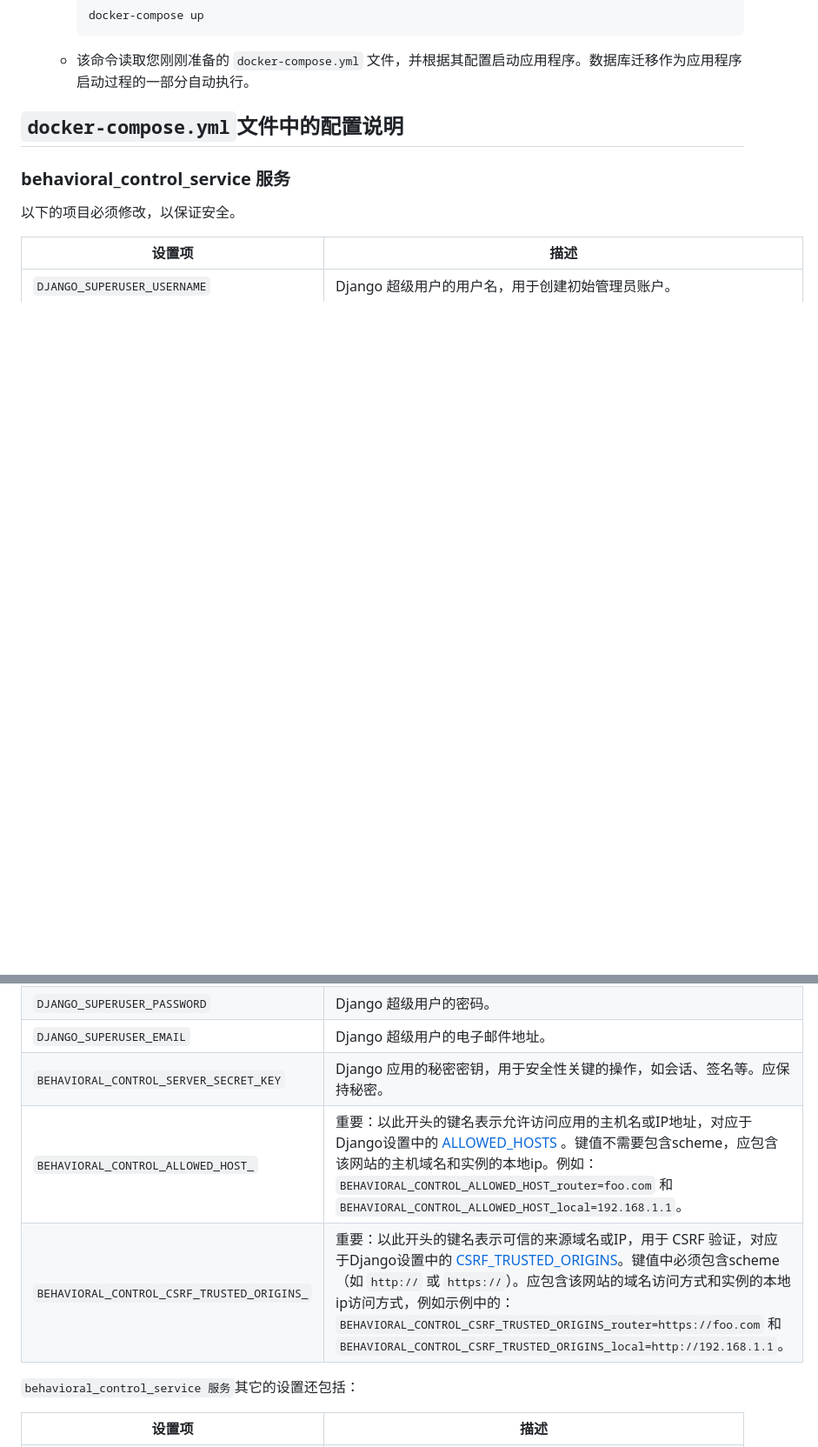
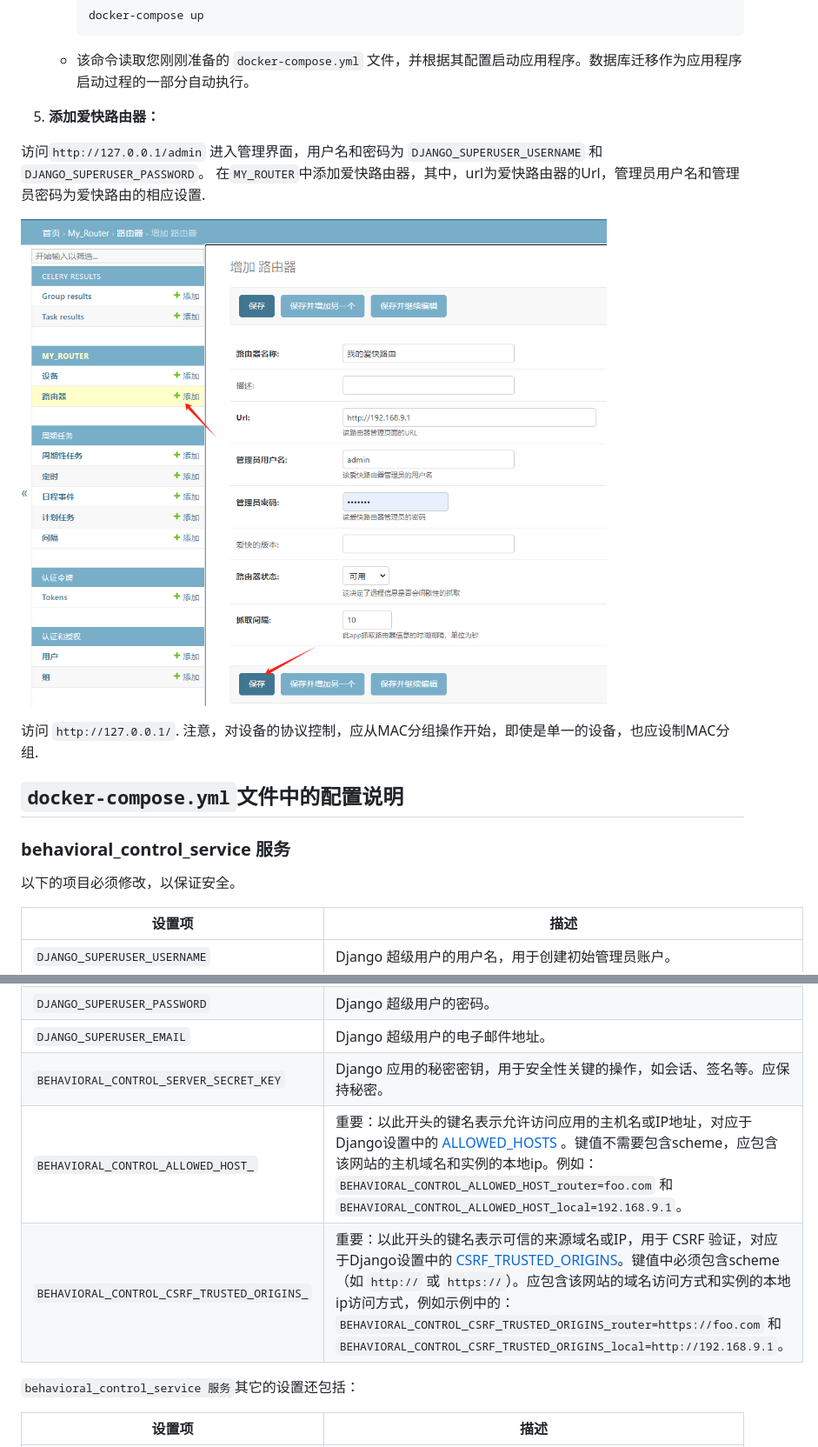
Before and after one commit to dzhuang/django_ikuai_behavioral_control, a Markdown page: README.md, 2 parts joined by grey strips. Shown: that part at 87% size. GitHub-like rendering; pictures changed too: assets/add_router.png (added); blank space fills up the shorter version.

Commit message:
Added instructions to add a router in admin.

````diff
--- a/README.md
+++ b/README.md
@@ -53,6 +55,14 @@ Django iKuai Behavioral Control (Django iKuai行为控制)是一个基于 Django
      ```
    - 该命令读取您刚刚准备的 `docker-compose.yml` 文件，并根据其配置启动应用程序。数据库迁移作为应用程序启动过程的一部分自动执行。
 
+5. **添加爱快路由器：**
+
+访问`http://127.0.0.1/admin` 进入管理界面，用户名和密码为 `DJANGO_SUPERUSER_USERNAME` 和 `DJANGO_SUPERUSER_PASSWORD`。 在`MY_ROUTER`中添加爱快路由器，其中，url为爱快路由器的Url，管理员用户名和管理员密码为爱快路由的相应设置.
+
+![Add Router](https://github.com/dzhuang/django_ikuai_behavioral_control/blob/main/assets/add_router.png?raw=true)
+
+访问 `http://127.0.0.1/`. 注意，对设备的协议控制，应从MAC分组操作开始，即使是单一的设备，也应设制MAC分组.
+
 
 ## `docker-compose.yml`文件中的配置说明
 
@@ -66,8 +76,8 @@ Django iKuai Behavioral Control (Django iKuai行为控制)是一个基于 Django
 | `DJANGO_SUPERUSER_PASSWORD`                  | Django 超级用户的密码。                                                                     |
 | `DJANGO_SUPERUSER_EMAIL`                     | Django 超级用户的电子邮件地址。                                                               |
 | `BEHAVIORAL_CONTROL_SERVER_SECRET_KEY`       | Django 应用的秘密密钥，用于安全性关键的操作，如会话、签名等。应保持秘密。                            |
-| `BEHAVIORAL_CONTROL_ALLOWED_HOST_`           | 重要：以此开头的键名表示允许访问应用的主机名或IP地址，对应于Django设置中的 [ALLOWED_HOSTS](https://docs.djangoproject.com/en/5.0/ref/settings/#allowed-hosts) 。键值不需要包含scheme，应包含该网站的主机域名和实例的本地ip。例如：`BEHAVIORAL_CONTROL_ALLOWED_HOST_router=foo.com` 和 `BEHAVIORAL_CONTROL_ALLOWED_HOST_local=192.168.1.1`。 |
-| `BEHAVIORAL_CONTROL_CSRF_TRUSTED_ORIGINS_`   | 重要：以此开头的键名表示可信的来源域名或IP，用于 CSRF 验证，对应于Django设置中的 [CSRF_TRUSTED_ORIGINS](https://docs.djangoproject.com/en/5.0/ref/settings/#std-setting-CSRF_TRUSTED_ORIGINS)。键值中必须包含scheme（如 `http://` 或 `https://`）。应包含该网站的域名访问方式和实例的本地ip访问方式，例如示例中的：`BEHAVIORAL_CONTROL_CSRF_TRUSTED_ORIGINS_router=https://foo.com` 和 `BEHAVIORAL_CONTROL_CSRF_TRUSTED_ORIGINS_local=http://192.168.1.1`。 |
+| `BEHAVIORAL_CONTROL_ALLOWED_HOST_`           | 重要：以此开头的键名表示允许访问应用的主机名或IP地址，对应于Django设置中的 [ALLOWED_HOSTS](https://docs.djangoproject.com/en/5.0/ref/settings/#allowed-hosts) 。键值不需要包含scheme，应包含该网站的主机域名和实例的本地ip。例如：`BEHAVIORAL_CONTROL_ALLOWED_HOST_router=foo.com` 和 `BEHAVIORAL_CONTROL_ALLOWED_HOST_local=192.168.9.1`。 |
+| `BEHAVIORAL_CONTROL_CSRF_TRUSTED_ORIGINS_`   | 重要：以此开头的键名表示可信的来源域名或IP，用于 CSRF 验证，对应于Django设置中的 [CSRF_TRUSTED_ORIGINS](https://docs.djangoproject.com/en/5.0/ref/settings/#std-setting-CSRF_TRUSTED_ORIGINS)。键值中必须包含scheme（如 `http://` 或 `https://`）。应包含该网站的域名访问方式和实例的本地ip访问方式，例如示例中的：`BEHAVIORAL_CONTROL_CSRF_TRUSTED_ORIGINS_router=https://foo.com` 和 `BEHAVIORAL_CONTROL_CSRF_TRUSTED_ORIGINS_local=http://192.168.9.1`。 |
 
 `behavioral_control_service 服务`其它的设置还包括：
 
````
Also changed, not shown: other parts of README.md (+2 -0 lines), 1 other file.
